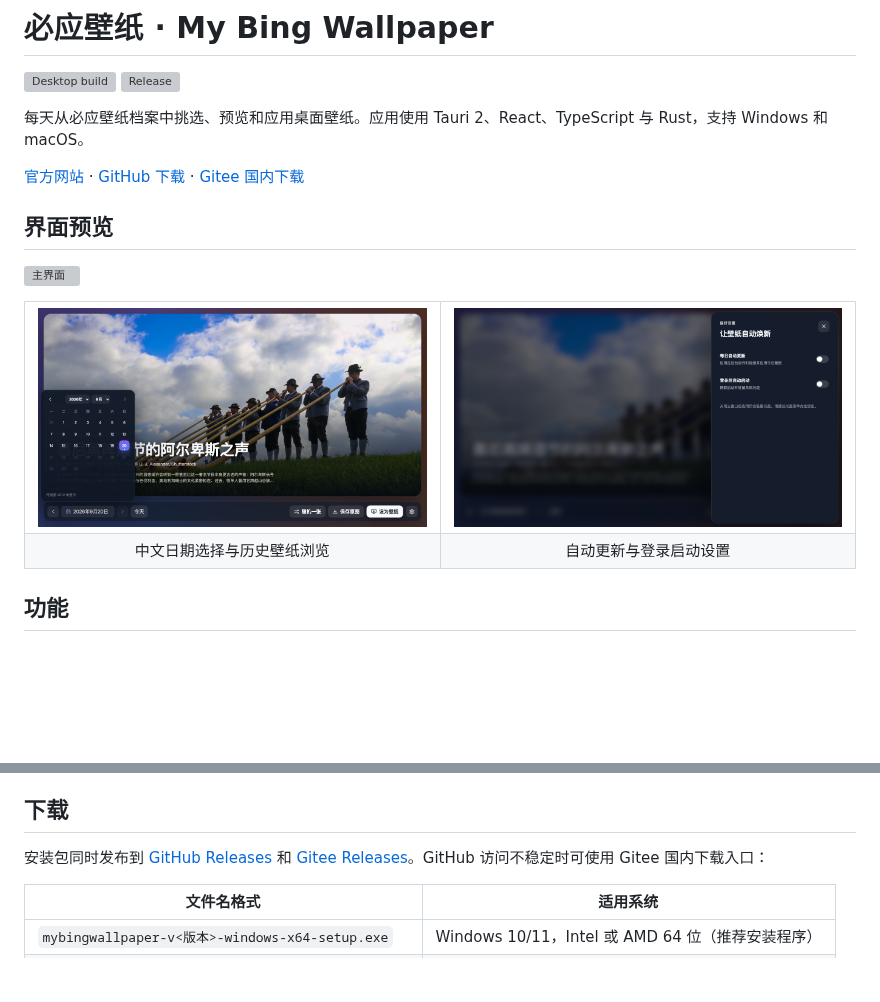
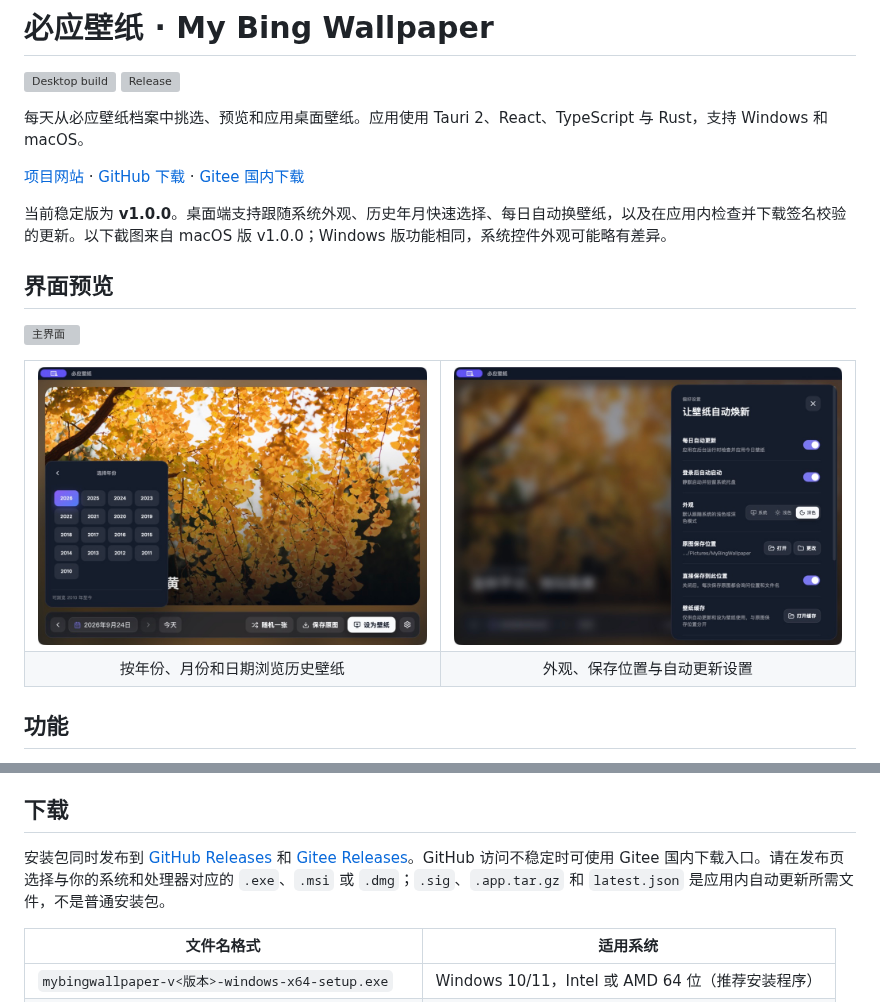
Before and after one commit to hanhuang22/mybingwallpaper, a Markdown page: readme.md, 2 parts joined by grey strips. GitHub-like rendering; pictures changed too: docs/screenshots/calendar.png, docs/screenshots/settings.png; blank space fills up the shorter version; grey boxes are pictures that could not be loaded.

Commit message:
docs: refresh v1.0.0 README and screenshots

```diff
--- a/readme.md
+++ b/readme.md
@@ -5,7 +5,9 @@
 
 每天从必应壁纸档案中挑选、预览和应用桌面壁纸。应用使用 Tauri 2、React、TypeScript 与 Rust，支持 Windows 和 macOS。
 
-[官方网站](https://hanhuang22.github.io/mybingwallpaper/) · [GitHub 下载](https://github.com/hanhuang22/mybingwallpaper/releases) · [Gitee 国内下载](https://gitee.com/Hyman25/mybingwallpaper/releases)
+[项目网站](https://hanhuang22.github.io/mybingwallpaper/) · [GitHub 下载](https://github.com/hanhuang22/mybingwallpaper/releases) · [Gitee 国内下载](https://gitee.com/Hyman25/mybingwallpaper/releases)
+
+当前稳定版为 **v1.0.0**。桌面端支持跟随系统外观、历史年月快速选择、每日自动换壁纸，以及在应用内检查并下载签名校验的更新。以下截图来自 macOS 版 v1.0.0；Windows 版功能相同，系统控件外观可能略有差异。
 
 ## 界面预览
 
@@ -18,7 +20,7 @@
   </tr>
   <tr>
-    <td align="center">中文日期选择与历史壁纸浏览</td>
-    <td align="center">自动更新与登录启动设置</td>
+    <td align="center">按年份、月份和日期浏览历史壁纸</td>
+    <td align="center">外观、保存位置与自动更新设置</td>
   </tr>
 </table>
 
@@ -42,7 +44,7 @@ macOS 没有公开的锁屏壁纸设置接口，因此不会显示可用的锁
 
 ## 下载
 
-安装包同时发布到 [GitHub Releases](https://github.com/hanhuang22/mybingwallpaper/releases) 和 [Gitee Releases](https://gitee.com/Hyman25/mybingwallpaper/releases)。GitHub 访问不稳定时可使用 Gitee 国内下载入口：
+安装包同时发布到 [GitHub Releases](https://github.com/hanhuang22/mybingwallpaper/releases) 和 [Gitee Releases](https://gitee.com/Hyman25/mybingwallpaper/releases)。GitHub 访问不稳定时可使用 Gitee 国内下载入口。请在发布页选择与你的系统和处理器对应的 `.exe`、`.msi` 或 `.dmg`；`.sig`、`.app.tar.gz` 和 `latest.json` 是应用内自动更新所需文件，不是普通安装包。
 
 | 文件名格式 | 适用系统 |
 | --- | --- |
```
Also changed, not shown: other parts of readme.md (+2 -2 lines), 1 other file.
